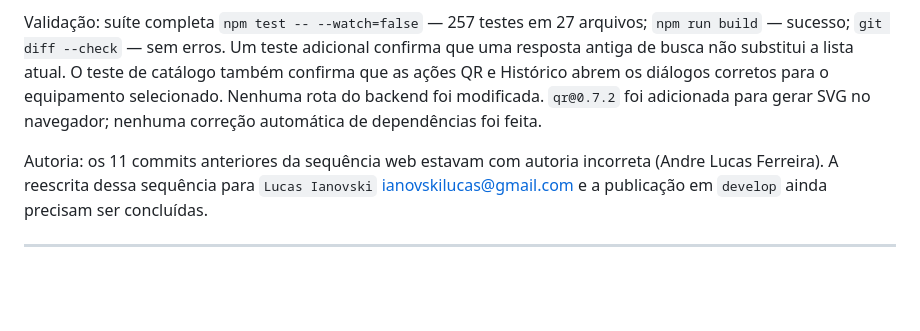
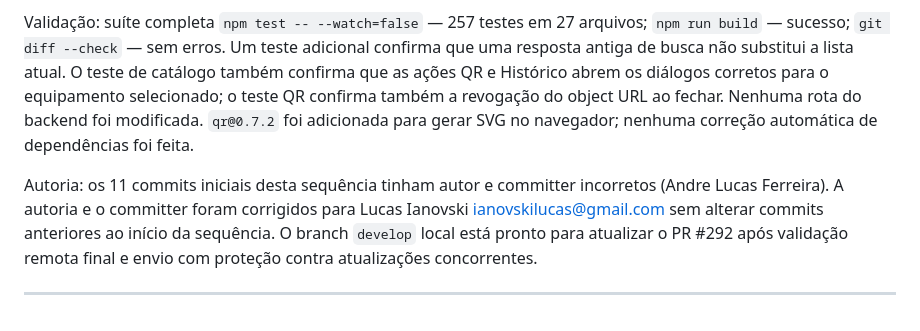
Before and after one commit to AndreLucas0/fieldops-project, a Markdown page: project-state/progress.md, the part around the change. GitHub-like rendering; blank space fills up the shorter version.

Commit message:
docs(web): record corrected develop commit authorship

```diff
--- a/project-state/progress.md
+++ b/project-state/progress.md
@@ -1097,12 +1097,14 @@ Validação: suíte completa `npm test -- --watch=false` — 257 testes em 27 ar
 `npm run build` — sucesso; `git diff --check` — sem erros. Um teste adicional
 confirma que uma resposta antiga de busca não substitui a lista atual. O teste de catálogo
 também confirma que as ações QR e Histórico abrem os diálogos corretos para o
-equipamento selecionado. Nenhuma rota do backend foi modificada. `qr@0.7.2` foi
-adicionada para gerar SVG no navegador; nenhuma correção automática de dependências
-foi feita.
+equipamento selecionado; o teste QR confirma também a revogação do object URL ao
+fechar. Nenhuma rota do backend foi modificada. `qr@0.7.2` foi adicionada para
+gerar SVG no navegador; nenhuma correção automática de dependências foi feita.
 
-Autoria: os 11 commits anteriores da sequência web estavam com autoria incorreta
-(Andre Lucas Ferreira). A reescrita dessa sequência para `Lucas Ianovski`
-<ianovskilucas@gmail.com> e a publicação em `develop` ainda precisam ser concluídas.
+Autoria: os 11 commits iniciais desta sequência tinham autor e committer incorretos
+(Andre Lucas Ferreira). A autoria e o committer foram corrigidos para Lucas Ianovski
+<ianovskilucas@gmail.com> sem alterar commits anteriores ao início da sequência.
+O branch `develop` local está pronto para atualizar o PR #292 após validação remota
+final e envio com proteção contra atualizações concorrentes.
 
 ---
```
